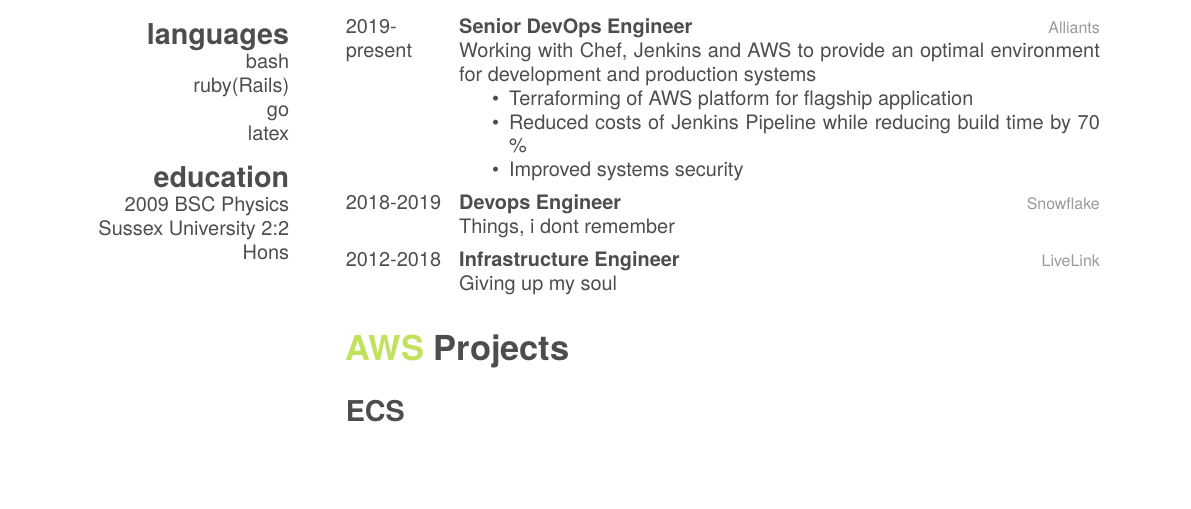
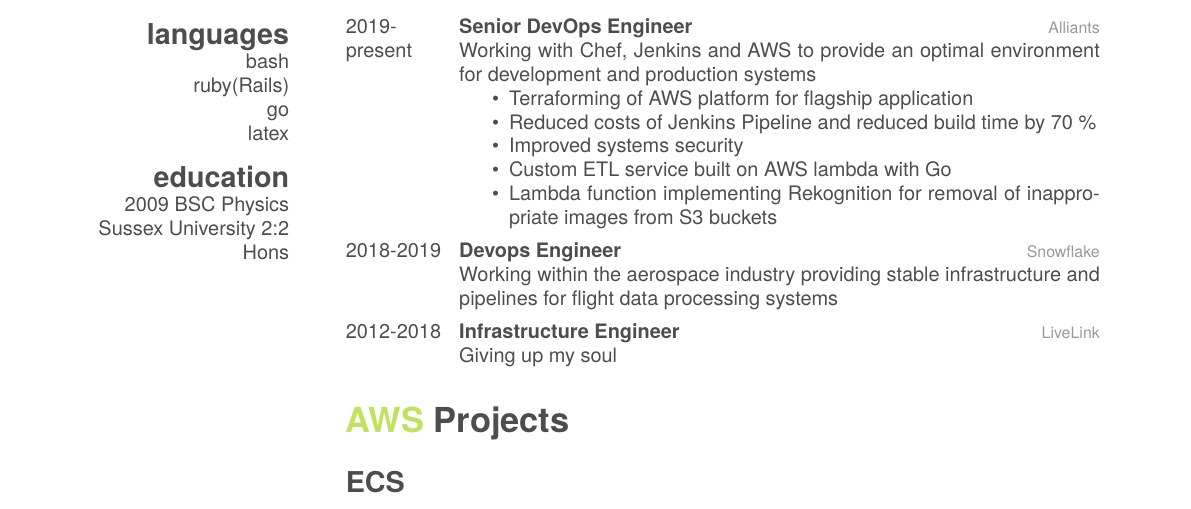
Before and after one commit to Zibby/cv, a LaTeX CV (cv.tex): part of the page, cut so that both start at the same text, the shorter picture padded with empty space. Compiled offline with XeLaTeX.

Commit message:
expanded role history

```diff
--- a/cv.tex
+++ b/cv.tex
@@ -50,14 +50,16 @@ I am a DevOps engineer experienced
   	{Working with Chef, Jenkins and AWS to provide an optimal environment for development and production systems
       \begin{itemize}
         \item Terraforming of AWS platform for flagship application
-        \item Reduced costs of Jenkins Pipeline while reducing build time by 70 \%
+        \item Reduced costs of Jenkins Pipeline and reduced build time by 70 \%
         \item Improved systems security
+        \item Custom ETL service built on AWS lambda with Go
+        \item Lambda function implementing Rekognition for removal of inappropriate images from S3 buckets
       \end{itemize}}
   \entry
   	{2018-2019}
   	{Devops Engineer}
   	{Snowflake}
-  	{Things, i dont remember}
+  	{Working within the aerospace industry providing stable infrastructure and pipelines for flight data processing systems}
 
   \entry
   	{2012-2018}
```
